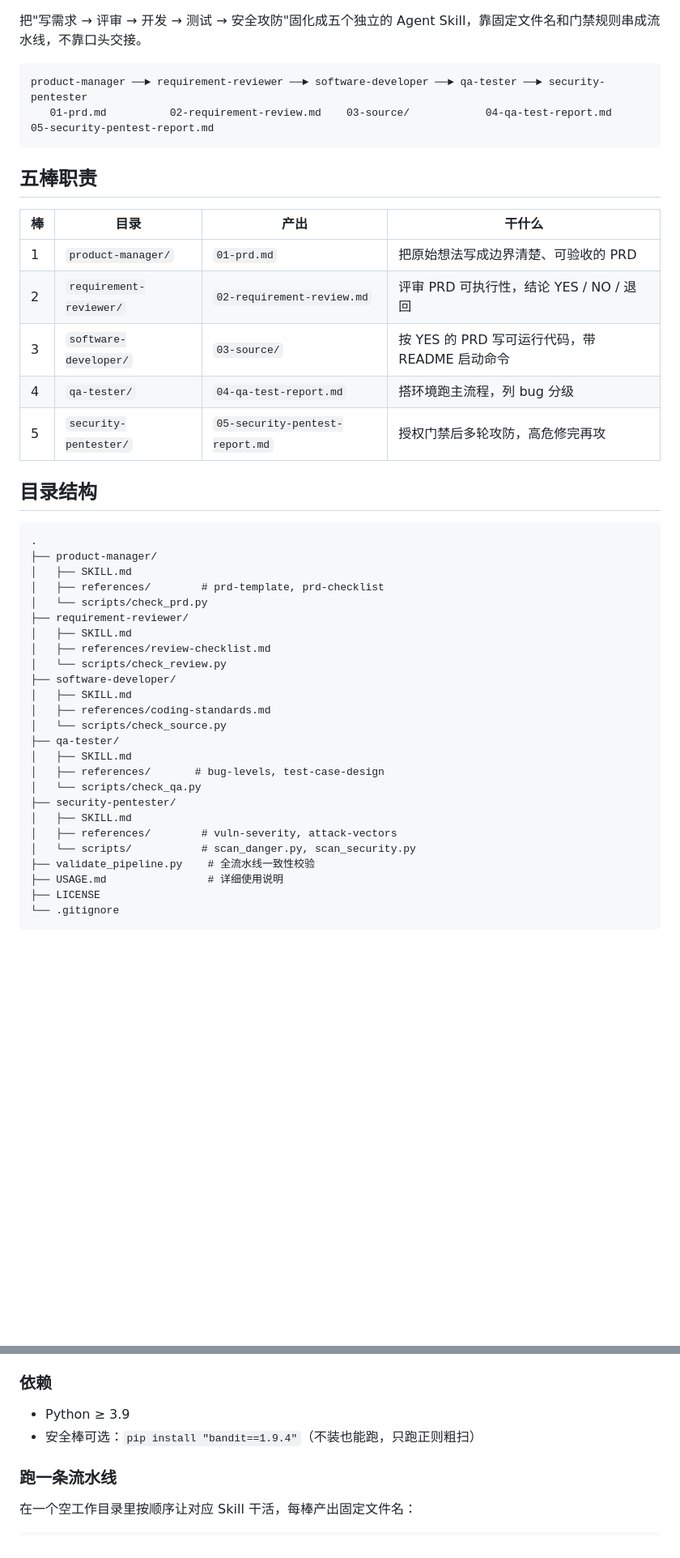
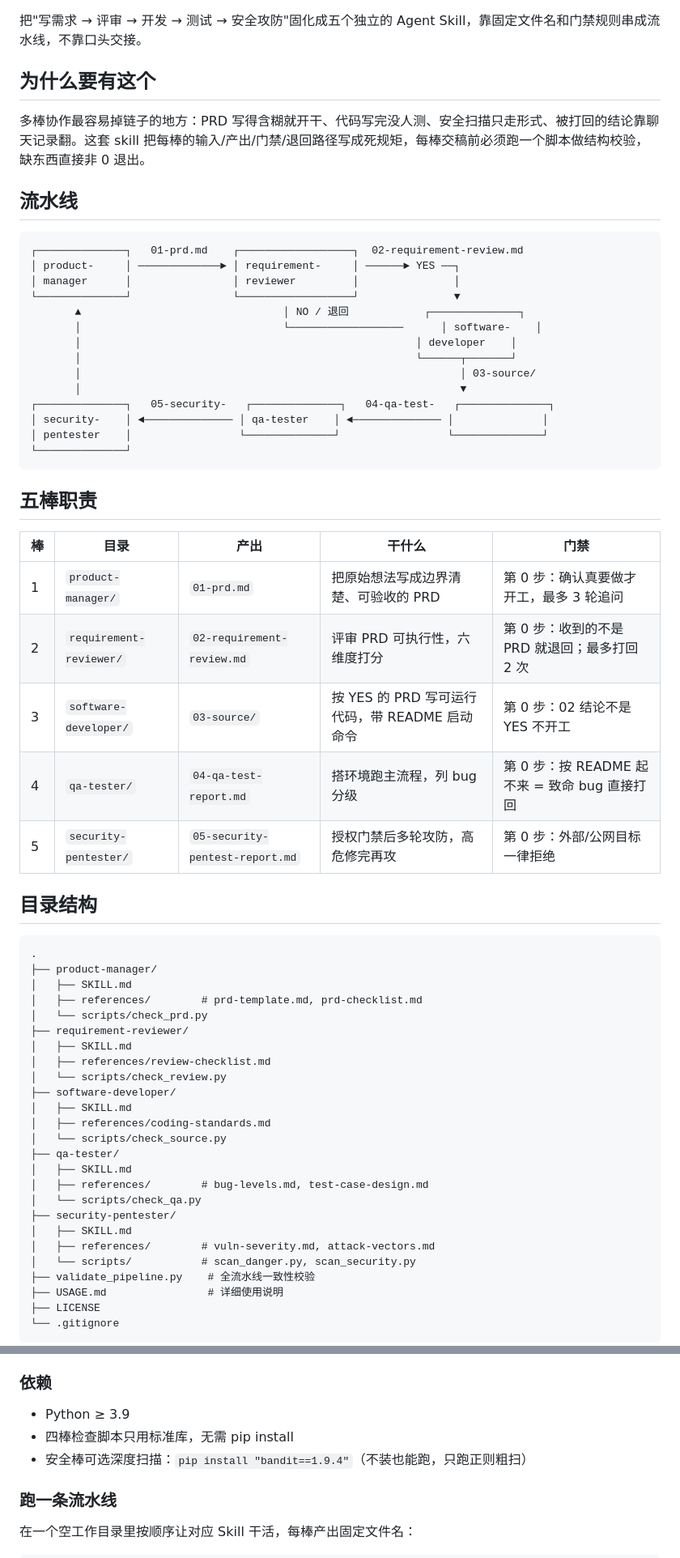
Before and after one commit to zhanguoliang715/agent-pipeline-skills, a Markdown page: README.md, 2 parts joined by grey strips. Shown at 81% size. Rendered like a GitHub page; blank space fills up the shorter version.

Commit message:
完善 README：加 badges、流水线图、门禁表、退出码表

````diff
--- a/README.md
+++ b/README.md
@@ -2,20 +6,38 @@
 
 把"写需求 → 评审 → 开发 → 测试 → 安全攻防"固化成五个独立的 Agent Skill，靠固定文件名和门禁规则串成流水线，不靠口头交接。
 
+## 为什么要有这个
+
+多棒协作最容易掉链子的地方：PRD 写得含糊就开干、代码写完没人测、安全扫描只走形式、被打回的结论靠聊天记录翻。这套 skill 把每棒的输入/产出/门禁/退回路径写成死规矩，每棒交稿前必须跑一个脚本做结构校验，缺东西直接非 0 退出。
+
+## 流水线
+
 ```
-product-manager ──► requirement-reviewer ──► software-developer ──► qa-tester ──► security-pentester
-   01-prd.md          02-requirement-review.md    03-source/            04-qa-test-report.md    05-security-pentest-report.md
+┌──────────────┐   01-prd.md    ┌──────────────────┐  02-requirement-review.md
+│ product-     │ ─────────────► │ requirement-     │ ──────► YES ──┐
+│ manager      │                │ reviewer         │               │
+└──────────────┘                └──────────────────┘               ▼
+       ▲                                │ NO / 退回            ┌──────────────┐
+       │                                └──────────────────      │ software-    │
+       │                                                     │ developer    │
+       │                                                     └──────┬───────┘
+       │                                                            │ 03-source/
+       │                                                            ▼
+┌──────────────┐   05-security-   ┌──────────────┐   04-qa-test-   ┌──────────────┐
+│ security-    │ ◄────────────── │ qa-tester    │ ◄────────────── │              │
+│ pentester    │                 └──────────────┘                 └──────────────┘
+└──────────────┘
 ```
 
 ## 五棒职责
 
-| 棒 | 目录 | 产出 | 干什么 |
-|---|---|---|---|
-| 1 | `product-manager/` | `01-prd.md` | 把原始想法写成边界清楚、可验收的 PRD |
-| 2 | `requirement-reviewer/` | `02-requirement-review.md` | 评审 PRD 可执行性，结论 YES / NO / 退回 |
-| 3 | `software-developer/` | `03-source/` | 按 YES 的 PRD 写可运行代码，带 README 启动命令 |
-| 4 | `qa-tester/` | `04-qa-test-report.md` | 搭环境跑主流程，列 bug 分级 |
-| 5 | `security-pentester/` | `05-security-pentest-report.md` | 授权门禁后多轮攻防，高危修完再攻 |
+| 棒 | 目录 | 产出 | 干什么 | 门禁 |
+|---|---|---|---|---|
+| 1 | `product-manager/` | `01-prd.md` | 把原始想法写成边界清楚、可验收的 PRD | 第 0 步：确认真要做才开工，最多 3 轮追问 |
+| 2 | `requirement-reviewer/` | `02-requirement-review.md` | 评审 PRD 可执行性，六维度打分 | 第 0 步：收到的不是 PRD 就退回；最多打回 2 次 |
+| 3 | `software-developer/` | `03-source/` | 按 YES 的 PRD 写可运行代码，带 README 启动命令 | 第 0 步：02 结论不是 YES 不开工 |
+| 4 | `qa-tester/` | `04-qa-test-report.md` | 搭环境跑主流程，列 bug 分级 | 第 0 步：按 README 起不来 = 致命 bug 直接打回 |
+| 5 | `security-pentester/` | `05-security-pentest-report.md` | 授权门禁后多轮攻防，高危修完再攻 | 第 0 步：外部/公网目标一律拒绝 |
 
 ## 目录结构
 
@@ -23,7 +45,7 @@ product-manager ──► requirement-reviewer ──► software-developer ─
 .
 ├── product-manager/
 │   ├── SKILL.md
-│   ├── references/        # prd-template, prd-checklist
+│   ├── references/        # prd-template.md, prd-checklist.md
 │   └── scripts/check_prd.py
 ├── requirement-reviewer/
 │   ├── SKILL.md
@@ -35,11 +57,11 @@ product-manager ──► requirement-reviewer ──► software-developer ─
 │   └── scripts/check_source.py
 ├── qa-tester/
 │   ├── SKILL.md
-│   ├── references/       # bug-levels, test-case-design
+│   ├── references/        # bug-levels.md, test-case-design.md
 │   └── scripts/check_qa.py
 ├── security-pentester/
 │   ├── SKILL.md
-│   ├── references/        # vuln-severity, attack-vectors
+│   ├── references/        # vuln-severity.md, attack-vectors.md
 │   └── scripts/           # scan_danger.py, scan_security.py
 ├── validate_pipeline.py    # 全流水线一致性校验
 ├── USAGE.md                # 详细使用说明
@@ -52,7 +74,8 @@ product-manager ──► requirement-reviewer ──► software-developer ─
 ### 依赖
 
 - Python ≥ 3.9
-- 安全棒可选：`pip install "bandit==1.9.4"`（不装也能跑，只跑正则粗扫）
+- 四棒检查脚本只用标准库，无需 pip install
+- 安全棒可选深度扫描：`pip install "bandit==1.9.4"`（不装也能跑，只跑正则粗扫）
 
 ### 跑一条流水线
 
````
Also changed, not shown: other parts of README.md (+17 -3 lines).
